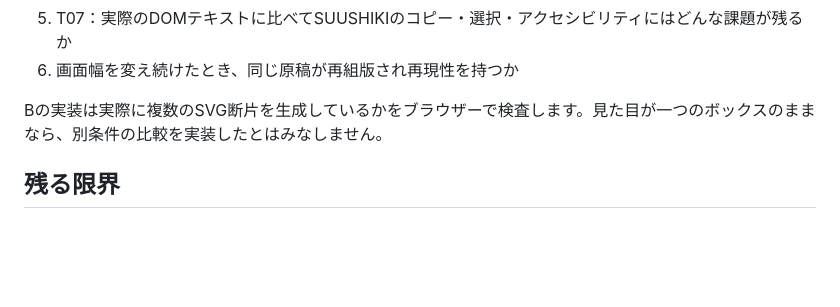
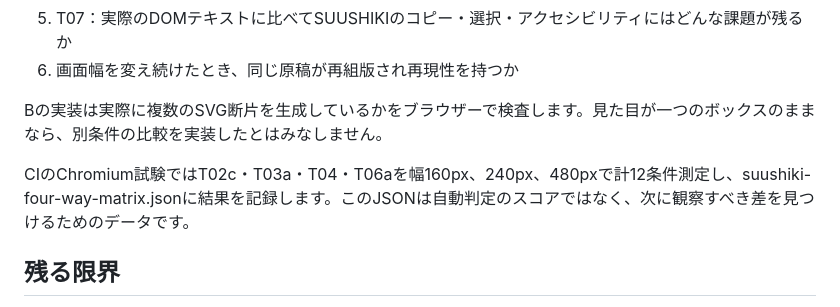
Before and after one commit to goldkiss2010-ai/suushiki, a Markdown page: docs/four-way-comparison.md, the part around the change. Rendered like a GitHub page; blank space fills up the shorter version.

Commit message:
docs: explain automated 12-condition browser comparison artifact

```diff
--- a/docs/four-way-comparison.md
+++ b/docs/four-way-comparison.md
@@ -31,6 +31,8 @@ JSONにはHTMLの文字断片（DOM Range）、数式SVG断片の座標、横は
 
 Bの実装は実際に複数のSVG断片を生成しているかをブラウザーで検査します。見た目が一つのボックスのままなら、別条件の比較を実装したとはみなしません。
 
+CIのChromium試験ではT02c・T03a・T04・T06aを幅160px、240px、480pxで計12条件測定し、suushiki-four-way-matrix.jsonに結果を記録します。このJSONは自動判定のスコアではなく、次に観察すべき差を見つけるためのデータです。
+
 ## 残る限界
 
 - Bを含めて数式の表示はSVGです。MathJaxのHTML-CSS出力など他の経路は比較していません。
```
